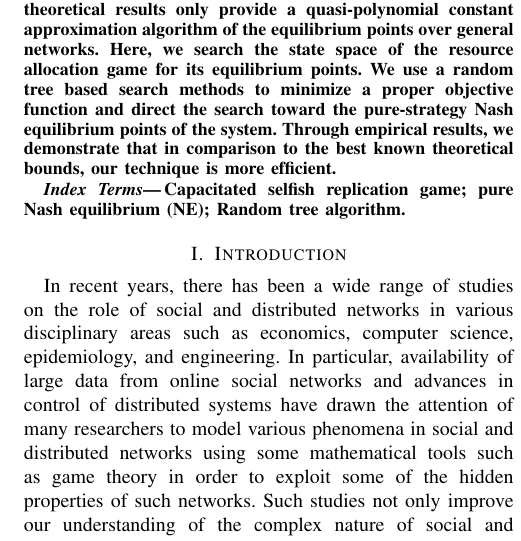
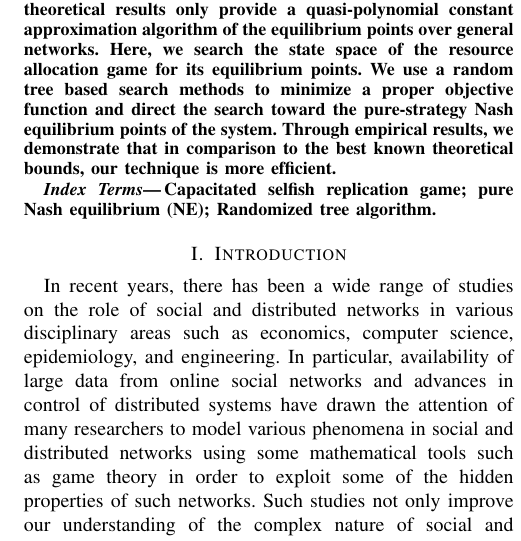
Before and after one commit to ahmadyan/CSR-game-duplex, a LaTeX paper (doc/paper.tex, which reads doc/abstract.tex): part of one column of page 1 of 4, cut so that both start at the same text. Compiled offline with pdfLaTeX.

Commit message:
abstract

```diff
--- a/doc/abstract.tex
+++ b/doc/abstract.tex
@@ -16,5 +16,5 @@ demonstrate that in comparison to the best known theoretical
 bounds, our technique is more efficient.
 \end{abstract}
 \begin{keywords}
-Capacitated selfish replication game; pure Nash equilibrium (NE); Random tree algorithm.
+Capacitated selfish replication game; pure Nash equilibrium (NE); Randomized tree algorithm.
 \end{keywords}
```
